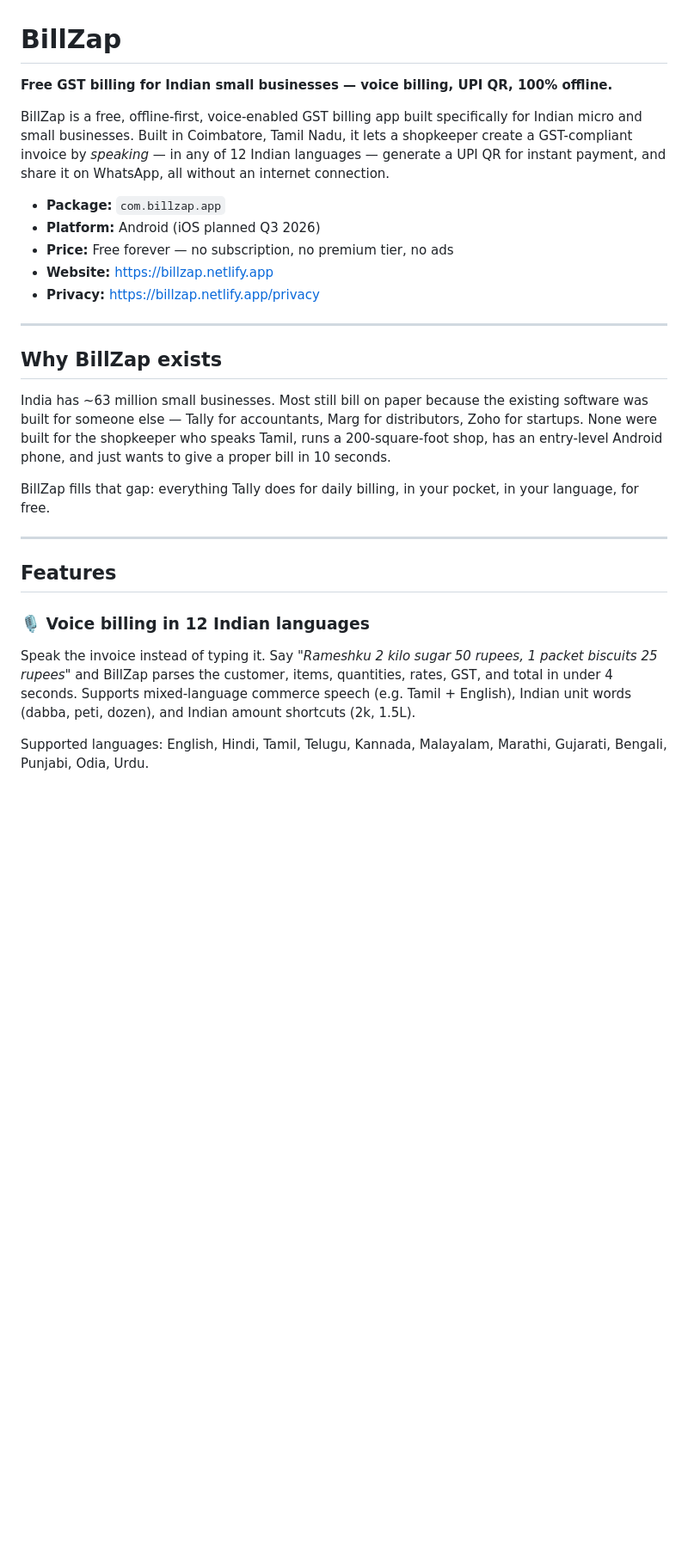
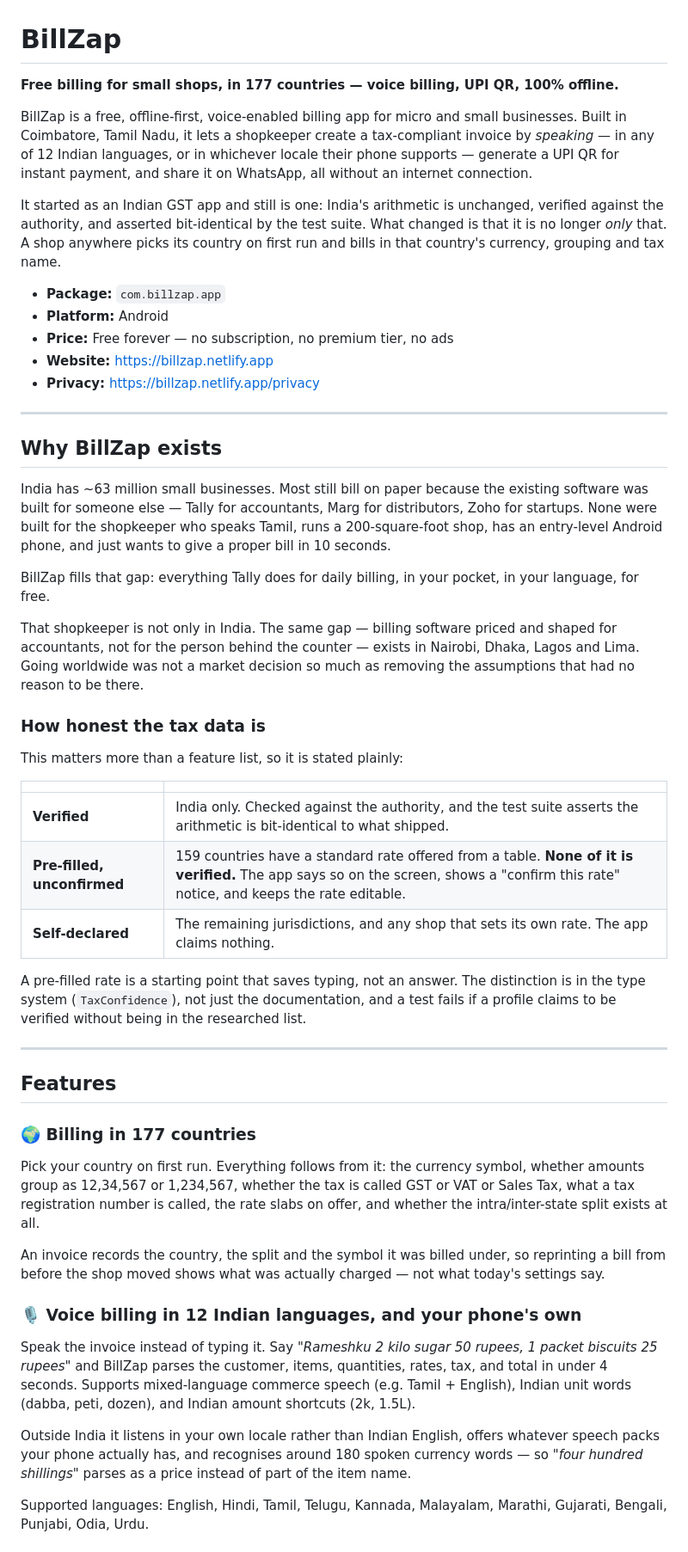
Before and after one commit to dakshu007/billzap, a Markdown page: README.md, the part around one of its changes. Shown at 86% size. GitHub-like rendering; blank space fills up the shorter version.

Commit message:
README: the app is not an Indian-only app any more
It still opened "Free GST billing for Indian small businesses", which
is the repository's public face and is now simply untrue.

Rewritten for what the app actually is, and the part I was most
careful to get right is the honesty table: India verified, 159
countries pre-filled but unconfirmed with a notice on the screen, the
rest self-declared. A reader deciding whether to trust this software
with a tax figure should not have to read the source to find that out,
and a feature list that said "billing in 177 countries" without it
would be the kind of claim this whole design was built to avoid.

Kept the "Why BillZap exists" argument and extended it rather than
replacing it: the gap it describes — billing software priced and
shaped for accountants rather than for the person behind the counter —
is the same gap in Nairobi, Dhaka, Lagos and Lima. Going worldwide was
less a market decision than removing assumptions that had no reason to
be there.

Also dropped the "iOS planned Q3 2026" line, since the owner has said
Android only.

Co-Authored-By: Claude Opus 5 <noreply@anthropic.com>
Claude-Session: https://claude.ai/code/session_016iwNHue8rzbSkYfgDBK6gM

```diff
--- a/README.md
+++ b/README.md
@@ -1,11 +1,13 @@
 # BillZap
 
-**Free GST billing for Indian small businesses — voice billing, UPI QR, 100% offline.**
+**Free billing for small shops, in 177 countries — voice billing, UPI QR, 100% offline.**
 
-BillZap is a free, offline-first, voice-enabled GST billing app built specifically for Indian micro and small businesses. Built in Coimbatore, Tamil Nadu, it lets a shopkeeper create a GST-compliant invoice by *speaking* — in any of 12 Indian languages — generate a UPI QR for instant payment, and share it on WhatsApp, all without an internet connection.
+BillZap is a free, offline-first, voice-enabled billing app for micro and small businesses. Built in Coimbatore, Tamil Nadu, it lets a shopkeeper create a tax-compliant invoice by *speaking* — in any of 12 Indian languages, or in whichever locale their phone supports — generate a UPI QR for instant payment, and share it on WhatsApp, all without an internet connection.
+
+It started as an Indian GST app and still is one: India's arithmetic is unchanged, verified against the authority, and asserted bit-identical by the test suite. What changed is that it is no longer *only* that. A shop anywhere picks its country on first run and bills in that country's currency, grouping and tax name.
 
 - **Package:** `com.billzap.app`
-- **Platform:** Android (iOS planned Q3 2026)
+- **Platform:** Android
 - **Price:** Free forever — no subscription, no premium tier, no ads
 - **Website:** https://billzap.netlify.app
 - **Privacy:** https://billzap.netlify.app/privacy
@@ -18,12 +20,33 @@ India has ~63 million small businesses. Most still bill on paper because the exi
 
 BillZap fills that gap: everything Tally does for daily billing, in your pocket, in your language, for free.
 
+That shopkeeper is not only in India. The same gap — billing software priced and shaped for accountants, not for the person behind the counter — exists in Nairobi, Dhaka, Lagos and Lima. Going worldwide was not a market decision so much as removing the assumptions that had no reason to be there.
+
+### How honest the tax data is
+
+This matters more than a feature list, so it is stated plainly:
+
+| | |
+|---|---|
+| **Verified** | India only. Checked against the authority, and the test suite asserts the arithmetic is bit-identical to what shipped. |
+| **Pre-filled, unconfirmed** | 159 countries have a standard rate offered from a table. **None of it is verified.** The app says so on the screen, shows a "confirm this rate" notice, and keeps the rate editable. |
+| **Self-declared** | The remaining jurisdictions, and any shop that sets its own rate. The app claims nothing. |
+
+A pre-filled rate is a starting point that saves typing, not an answer. The distinction is in the type system (`TaxConfidence`), not just the documentation, and a test fails if a profile claims to be verified without being in the researched list.
+
 ---
 
 ## Features
 
-### 🎙️ Voice billing in 12 Indian languages
-Speak the invoice instead of typing it. Say *"Rameshku 2 kilo sugar 50 rupees, 1 packet biscuits 25 rupees"* and BillZap parses the customer, items, quantities, rates, GST, and total in under 4 seconds. Supports mixed-language commerce speech (e.g. Tamil + English), Indian unit words (dabba, peti, dozen), and Indian amount shortcuts (2k, 1.5L).
+### 🌍 Billing in 177 countries
+Pick your country on first run. Everything follows from it: the currency symbol, whether amounts group as 12,34,567 or 1,234,567, whether the tax is called GST or VAT or Sales Tax, what a tax registration number is called, the rate slabs on offer, and whether the intra/inter-state split exists at all.
+
+An invoice records the country, the split and the symbol it was billed under, so reprinting a bill from before the shop moved shows what was actually charged — not what today's settings say.
+
+### 🎙️ Voice billing in 12 Indian languages, and your phone's own
+Speak the invoice instead of typing it. Say *"Rameshku 2 kilo sugar 50 rupees, 1 packet biscuits 25 rupees"* and BillZap parses the customer, items, quantities, rates, tax, and total in under 4 seconds. Supports mixed-language commerce speech (e.g. Tamil + English), Indian unit words (dabba, peti, dozen), and Indian amount shortcuts (2k, 1.5L).
+
+Outside India it listens in your own locale rather than Indian English, offers whatever speech packs your phone actually has, and recognises around 180 spoken currency words — so *"four hundred shillings"* parses as a price instead of part of the item name.
 
 Supported languages: English, Hindi, Tamil, Telugu, Kannada, Malayalam, Marathi, Gujarati, Bengali, Punjabi, Odia, Urdu.
 
```
Also changed, not shown: other parts of README.md (+1 -1 lines).
